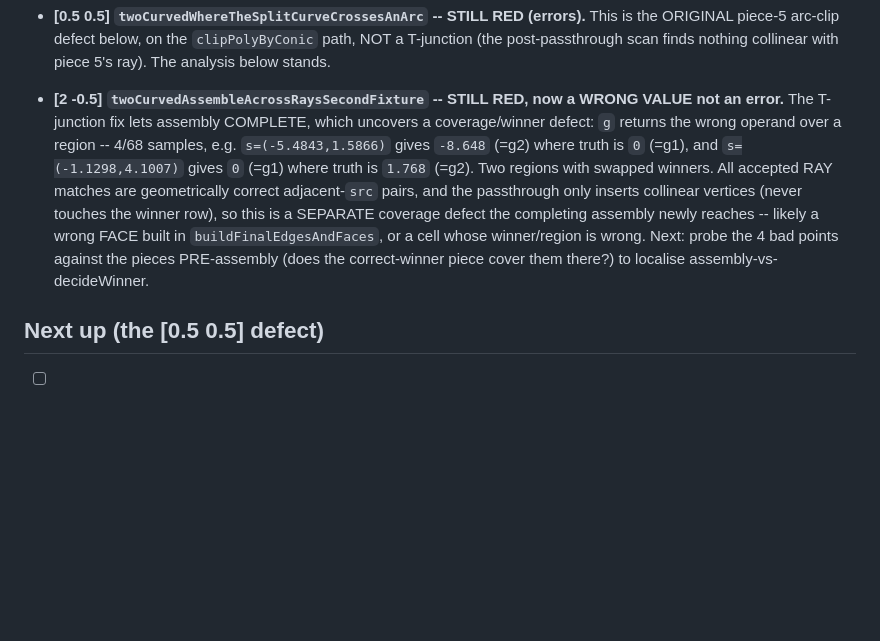
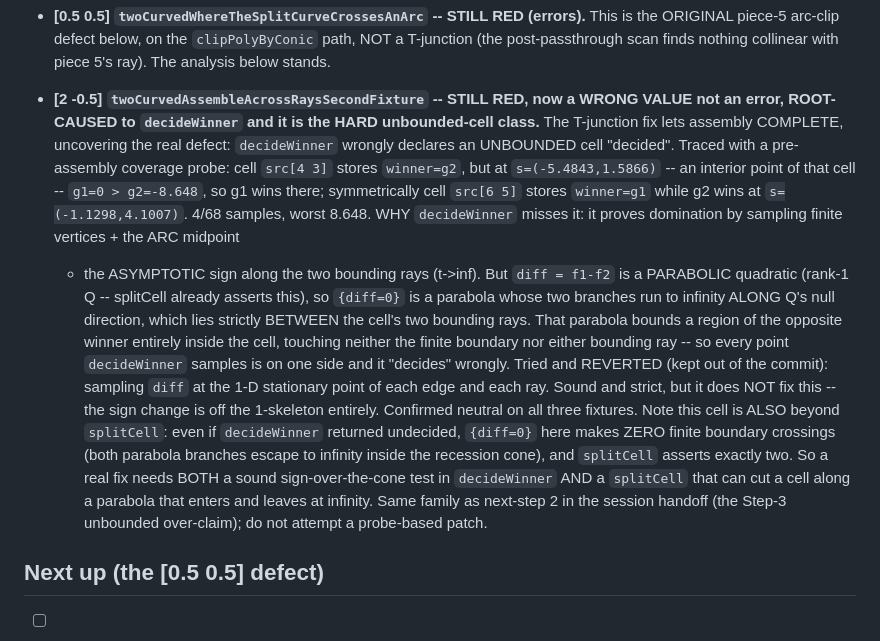
Before and after one commit to ylucet/CCA2, a Markdown page: TODO.md, the part around the change. Drawn GitHub-style; blank space fills up the shorter version.

Commit message:
TODO: root-cause the [2 -0.5] wrong value to decideWinner's unbounded-cell blind spot
diff is parabolic (rank-1 Q); {diff=0} runs to infinity inside the recession cone, between
the two bounding rays, bounding an opposite-winner region that touches no sampled point. A
reverted 1-skeleton-sampling experiment confirmed the sign change is off the boundary entirely,
and the cell is also beyond splitCell (zero finite boundary crossings). Same hard family as the
handoff's Step-3 unbounded over-claim.

Co-Authored-By: Claude Opus 4.8 (1M context) <noreply@anthropic.com>

```diff
--- a/TODO.md
+++ b/TODO.md
@@ -23,15 +23,28 @@ tests stay green). Committed `96aad61` on `overnight/2026-08-02`.
   post-passthrough scan finds nothing collinear with piece 5's ray). The analysis below stands.
 
 - **[2 -0.5] `twoCurvedAssembleAcrossRaysSecondFixture` -- STILL RED, now a WRONG VALUE not an
-  error.** The T-junction fix lets assembly COMPLETE, which uncovers a coverage/winner defect:
-  `g` returns the wrong operand over a region -- 4/68 samples, e.g. `s=(-5.4843,1.5866)` gives
-  `-8.648` (=g2) where truth is `0` (=g1), and `s=(-1.1298,4.1007)` gives `0` (=g1) where truth
-  is `1.768` (=g2). Two regions with swapped winners. All accepted RAY matches are geometrically
-  correct adjacent-`src` pairs, and the passthrough only inserts collinear vertices (never touches
-  the winner row), so this is a SEPARATE coverage defect the completing assembly newly reaches --
-  likely a wrong FACE built in `buildFinalEdgesAndFaces`, or a cell whose winner/region is wrong.
-  Next: probe the 4 bad points against the pieces PRE-assembly (does the correct-winner piece
-  cover them there?) to localise assembly-vs-decideWinner.
+  error, ROOT-CAUSED to `decideWinner` and it is the HARD unbounded-cell class.** The T-junction
+  fix lets assembly COMPLETE, uncovering the real defect: `decideWinner` wrongly declares an
+  UNBOUNDED cell "decided". Traced with a pre-assembly coverage probe: cell `src[4 3]` stores
+  `winner=g2`, but at `s=(-5.4843,1.5866)` -- an interior point of that cell -- `g1=0 > g2=-8.648`,
+  so g1 wins there; symmetrically cell `src[6 5]` stores `winner=g1` while g2 wins at
+  `s=(-1.1298,4.1007)`. 4/68 samples, worst 8.648.
+  WHY `decideWinner` misses it: it proves domination by sampling finite vertices + the ARC midpoint
+  + the ASYMPTOTIC sign along the two bounding rays (t->inf). But `diff = f1-f2` is a PARABOLIC
+  quadratic (rank-1 Q -- splitCell already asserts this), so `{diff=0}` is a parabola whose two
+  branches run to infinity ALONG Q's null direction, which lies strictly BETWEEN the cell's two
+  bounding rays. That parabola bounds a region of the opposite winner entirely inside the cell,
+  touching neither the finite boundary nor either bounding ray -- so every point `decideWinner`
+  samples is on one side and it "decides" wrongly.
+  Tried and REVERTED (kept out of the commit): sampling `diff` at the 1-D stationary point of each
+  edge and each ray. Sound and strict, but it does NOT fix this -- the sign change is off the
+  1-skeleton entirely. Confirmed neutral on all three fixtures.
+  Note this cell is ALSO beyond `splitCell`: even if `decideWinner` returned undecided, `{diff=0}`
+  here makes ZERO finite boundary crossings (both parabola branches escape to infinity inside the
+  recession cone), and `splitCell` asserts exactly two. So a real fix needs BOTH a sound
+  sign-over-the-cone test in `decideWinner` AND a `splitCell` that can cut a cell along a parabola
+  that enters and leaves at infinity. Same family as next-step 2 in the session handoff (the
+  Step-3 unbounded over-claim); do not attempt a probe-based patch.
 
 ## Next up (the [0.5 0.5] defect)
 
```
